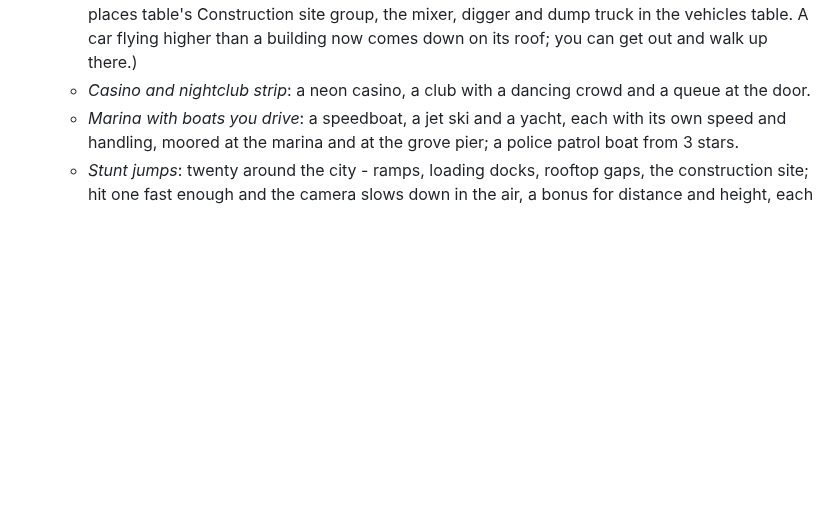
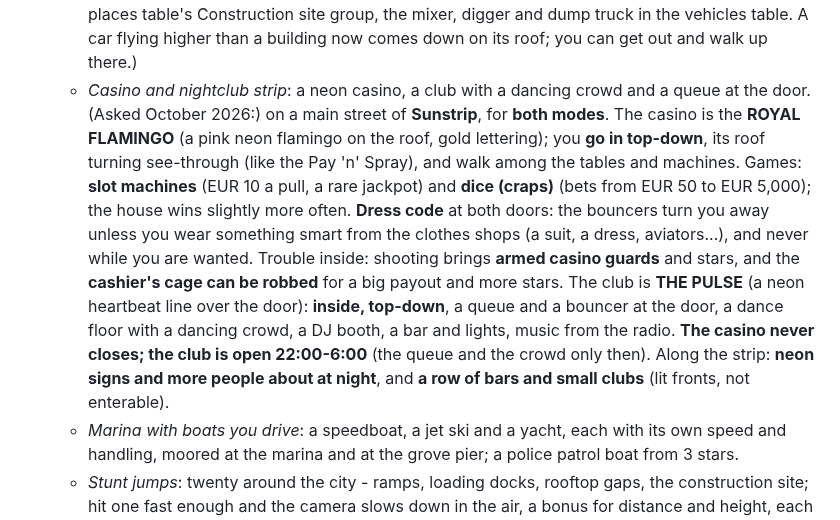
Before and after one commit to tmelcr-crypto/Runner, a Markdown page: docs/PLAN.md, the part around the change. Rendered like a GitHub page; blank space fills up the shorter version.

Commit message:
Plan: the owner's answers for the casino strip
Co-Authored-By: Claude <noreply@anthropic.com>
Claude-Session: https://claude.ai/code/session_01RpWbq89r71C1p9HP7EcbZ5

```diff
--- a/docs/PLAN.md
+++ b/docs/PLAN.md
@@ -177,6 +177,16 @@ rest of this step stands.)
      (Done October 2026: map remodel 14, js/10v, js/08zt, the places table's Construction site group, the mixer, digger and dump truck
      in the vehicles table. A car flying higher than a building now comes down on its roof; you can get out and walk up there.)
    - *Casino and nightclub strip*: a neon casino, a club with a dancing crowd and a queue at the door.
+     (Asked October 2026:) on a main street of **Sunstrip**, for **both modes**. The casino is the **ROYAL FLAMINGO** (a pink neon
+     flamingo on the roof, gold lettering); you **go in top-down**, its roof turning see-through (like the Pay 'n' Spray), and walk
+     among the tables and machines. Games: **slot machines** (EUR 10 a pull, a rare jackpot) and **dice (craps)** (bets from EUR 50 to
+     EUR 5,000); the house wins slightly more often. **Dress code** at both doors: the bouncers turn you away unless you wear something
+     smart from the clothes shops (a suit, a dress, aviators...), and never while you are wanted. Trouble inside: shooting brings
+     **armed casino guards** and stars, and the **cashier's cage can be robbed** for a big payout and more stars. The club is
+     **THE PULSE** (a neon heartbeat line over the door): **inside, top-down**, a queue and a bouncer at the door, a dance floor with a
+     dancing crowd, a DJ booth, a bar and lights, music from the radio. **The casino never closes; the club is open 22:00-6:00** (the
+     queue and the crowd only then). Along the strip: **neon signs and more people about at night**, and **a row of bars and small clubs**
+     (lit fronts, not enterable).
    - *Marina with boats you drive*: a speedboat, a jet ski and a yacht, each with its own speed and handling, moored at the marina
      and at the grove pier; a police patrol boat from 3 stars.
    - *Stunt jumps*: twenty around the city - ramps, loading docks, rooftop gaps, the construction site; hit one fast enough and the
```
